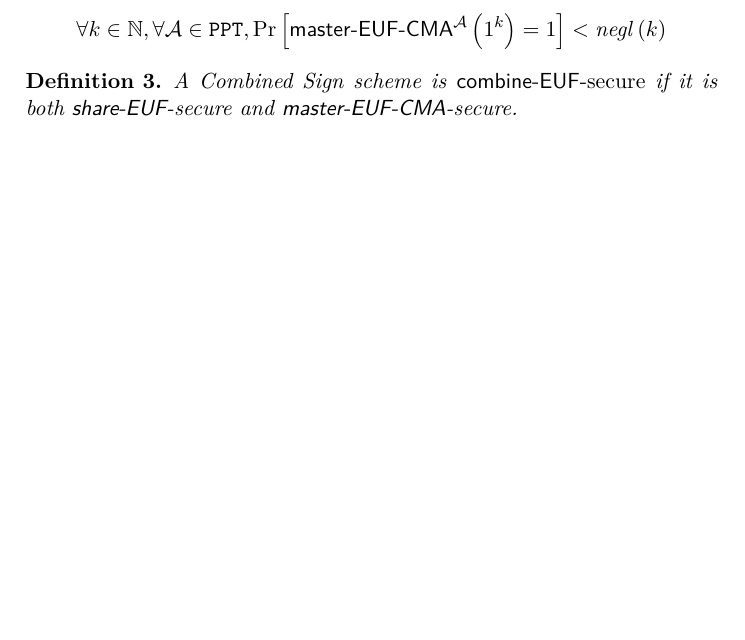
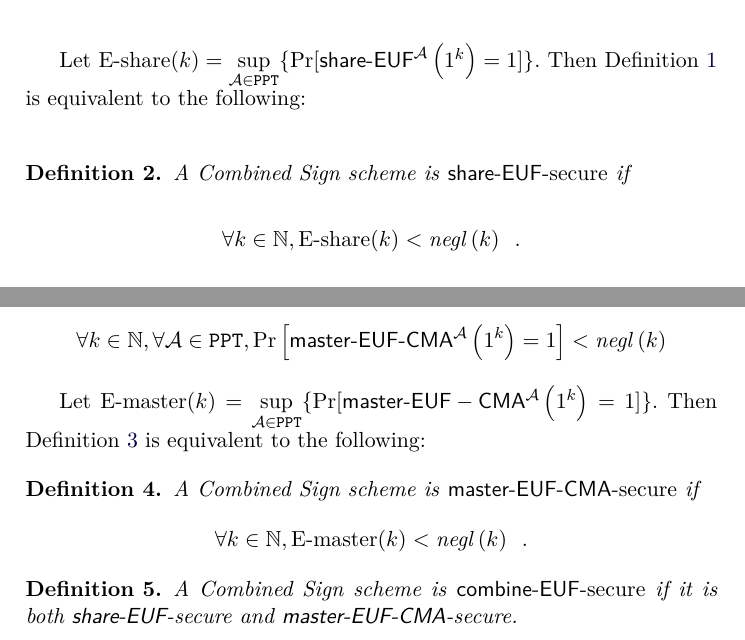
Before and after one commit to OrfeasLitos/PaymentChannels, a LaTeX paper (src/paymentChannels.tex, which reads src/combinedSign.tex): part of page 47 of 58 before the commit and two parts of pages 46 and 47 of 58 after it, the two joined at a grey line, cut at the place of the change, the shorter picture padded with empty space. Compiled offline with pdfLaTeX.

Commit message:
Give alternative comb. sig. security definitions

```diff
--- a/src/combinedSign.tex
+++ b/src/combinedSign.tex
@@ -63,3 +65,16 @@
+    \end{definition}
+
+    Let $\mathrm{E \mhyphen share}(k) = \underset{\adversary \in
+    \mathtt{PPT}}{\sup}\{\Pr[\mathsf{share \mhyphen
+    EUF}^{\adversary}\left(1^k\right) = 1]\}$. Then
+    Definition~\ref{def:share:secure} is equivalent to the following:
+
+    \begin{definition}
+      \label{def:share:secure:sup}
+      A Combined Sign scheme is \emph{\textsf{share-EUF}-secure} if
+      \begin{equation*}
+        \forall k \in \mathbb{N}, \mathrm{E \mhyphen share}(k) <
+        \mathit{negl}\left(k\right) \enspace.
       \end{equation*}
     \end{definition}
 
@@ -104,6 +120,21 @@
         \mathit{negl}\left(k\right)
       \end{equation*}
     \end{definition}
+
+    Let $\mathrm{E \mhyphen master}(k) = \underset{\adversary \in
+    \mathtt{PPT}}{\sup}\{\Pr[\mathsf{master \mhyphen
+    EUF-CMA}^{\adversary}\left(1^k\right) = 1]\}$. Then
+    Definition~\ref{def:master:secure} is equivalent to the following:
+
+    \begin{definition}
+      \label{def:master:secure:sup}
+      A Combined Sign scheme is \emph{\textsf{master-EUF-CMA}-secure} if
+      \begin{equation*}
+        \forall k \in \mathbb{N}, \mathrm{E \mhyphen master}(k) <
+        \mathit{negl}\left(k\right) \enspace.
+      \end{equation*}
+    \end{definition}
+
     \begin{definition}
       A Combined Sign scheme is \emph{\textsf{combine-EUF}-secure} if it is both
       \textsf{share-EUF}-secure and \textsf{master-EUF-CMA}-secure.
```
Also changed, not shown: src/combinedSign.tex (5 more changed lines).
